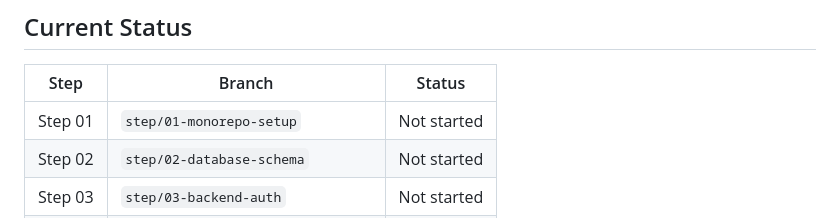
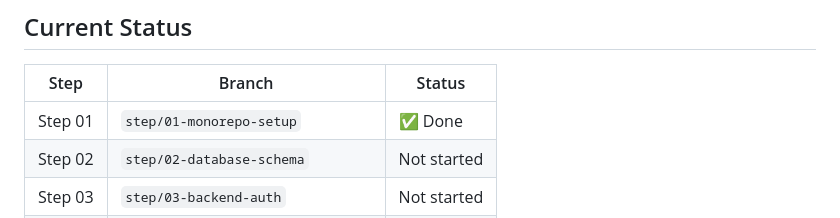
Before and after one commit to danel2005/LastNite, a Markdown page: README.md, the part around the change. Drawn GitHub-style.

Commit message:
chore: mark step 01 complete in README
Co-Authored-By: Claude Sonnet 4.6 <noreply@anthropic.com>

```diff
--- a/README.md
+++ b/README.md
@@ -496,7 +496,7 @@ This is the emotional climax of the app.
 
 | Step | Branch | Status |
 |---|---|---|
-| Step 01 | `step/01-monorepo-setup` | Not started |
+| Step 01 | `step/01-monorepo-setup` | ✅ Done |
 | Step 02 | `step/02-database-schema` | Not started |
 | Step 03 | `step/03-backend-auth` | Not started |
 | Step 04 | `step/04-event-crud` | Not started |
```
